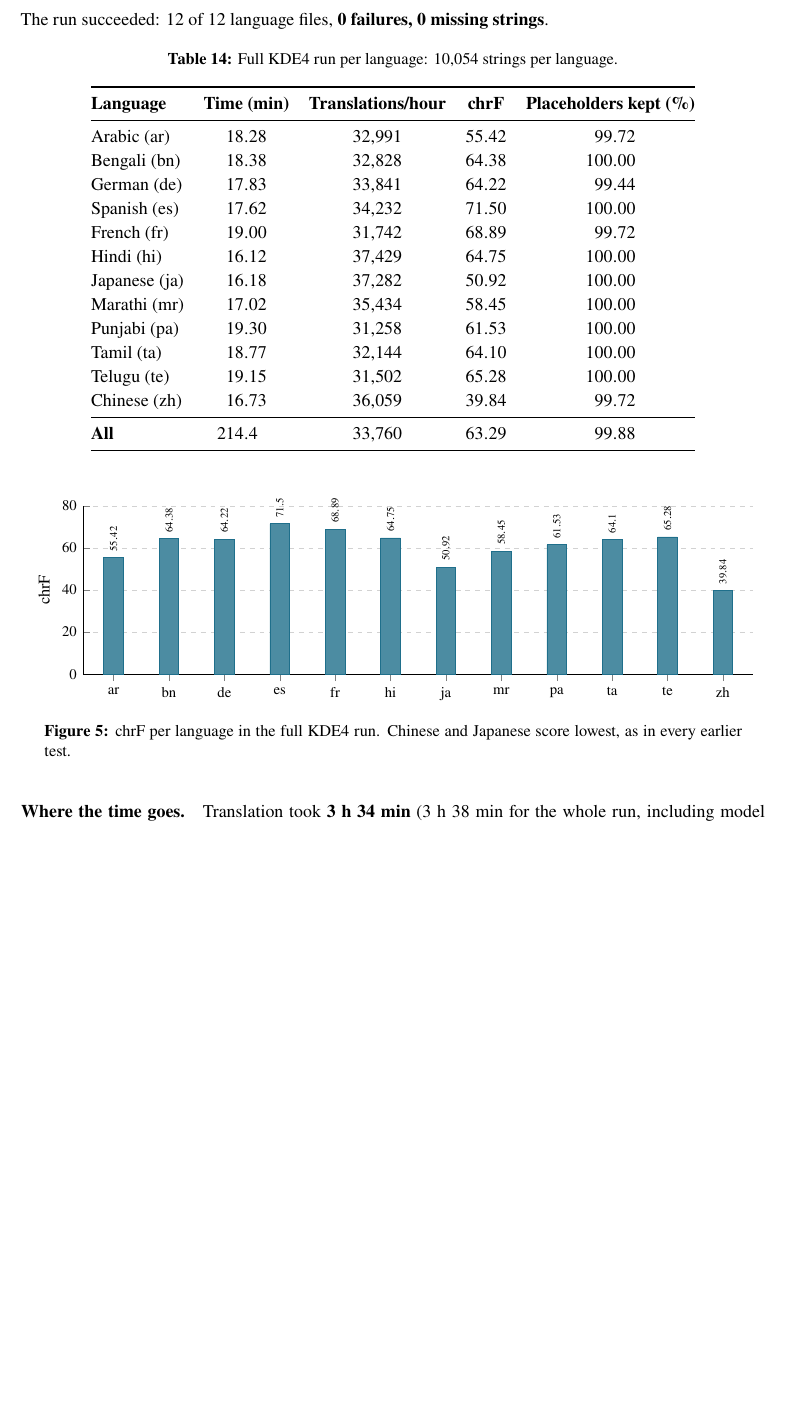
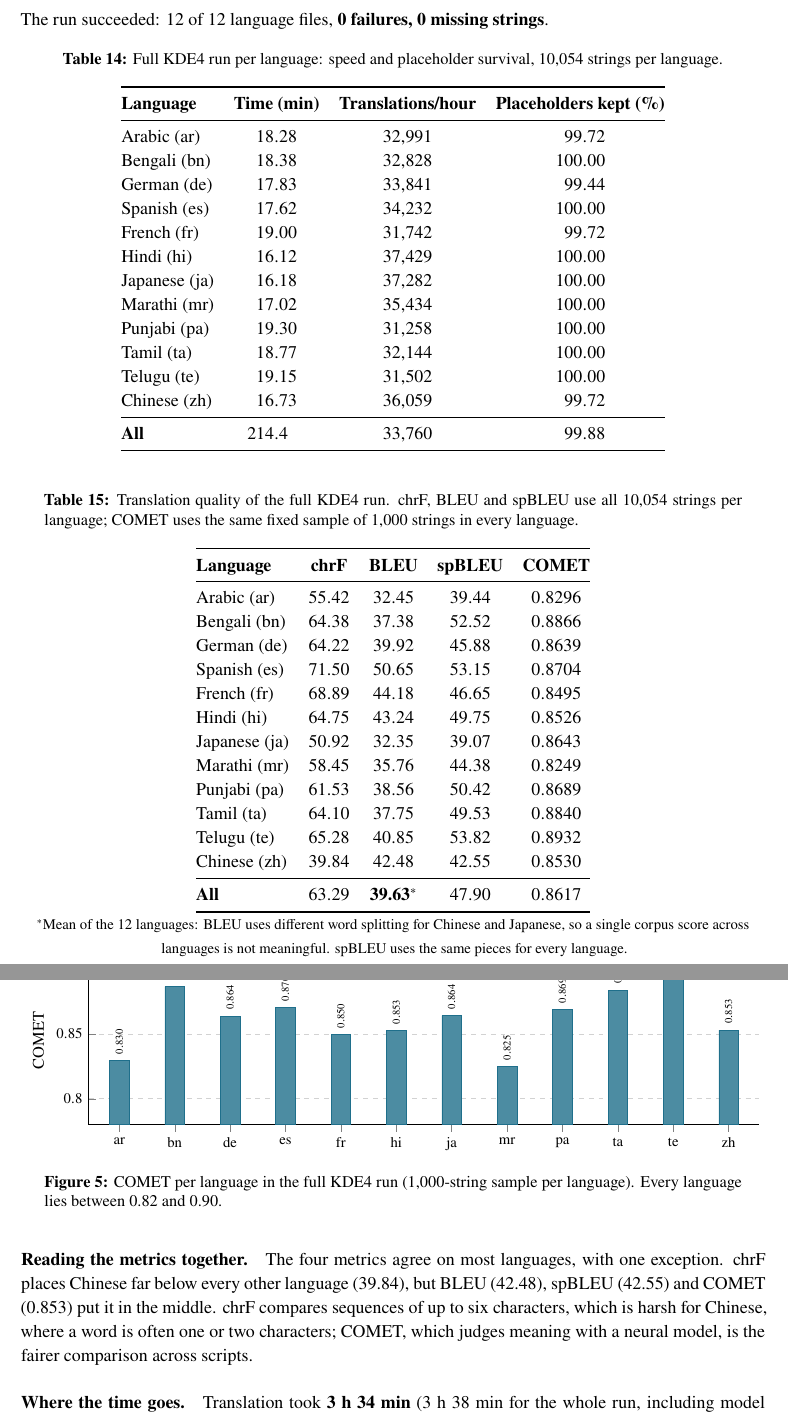
Before and after one commit to Tanish520/docker-cloud-rp-aws, a LaTeX document (report/main.tex, which reads report/sections/07_kde4_run.tex): part of page 18 of 31 before the commit and two parts of pages 18 and 19 of 33 after it, the two joined at a grey line, cut so that both start at the same text, the shorter picture padded with empty space. Compiled offline with XeLaTeX.

Commit message:
docs: BLEU, spBLEU and COMET in the report
Full KDE4 run: quality table with chrF, BLEU, spBLEU and COMET per language, a COMET chart, and the observation that chrF under-rates Chinese. Memory chapter: spBLEU/BLEU for memory vs scratch, and COMET on the 170 strings that differ. Twin-reuse claims corrected from 'higher' to 'equal quality' per COMET. Measures, scope, limitations, abstract, conclusion and references updated.

Co-Authored-By: Claude Opus 5.5 <noreply@anthropic.com>

```diff
--- a/report/main.tex
+++ b/report/main.tex
@@ -20,7 +20,7 @@
 \usepackage{enumitem}
 \setlist{itemsep=2pt,topsep=4pt}
 \usepackage{siunitx}
-\sisetup{group-separator={,},group-minimum-digits=4}
+\sisetup{group-separator={,},group-minimum-digits=4,group-digits=integer}
 
 % ---------- Charts and diagrams ----------
 \usepackage{pgfplots}
--- a/report/sections/07_kde4_run.tex
+++ b/report/sections/07_kde4_run.tex
@@ -16,28 +16,59 @@
 
 \begin{table}[H]
 \centering
-\caption[Full KDE4 run per language]{Full KDE4 run per language: 10,054 strings per language.}
+\caption[Full KDE4 run per language: speed]{Full KDE4 run per language: speed and placeholder survival, 10,054 strings per language.}
 \label{tab:kde4run}
-\begin{tabular}{@{}l S[table-format=2.2] S[table-format=5.0] S[table-format=2.2] S[table-format=3.2]@{}}
+\begin{tabular}{@{}l S[table-format=2.2] S[table-format=5.0] S[table-format=3.2]@{}}
 \toprule
-\textbf{Language} & {\textbf{Time (min)}} & {\textbf{Translations/hour}} & {\textbf{chrF}} & {\textbf{Placeholders kept (\%)}} \\
+\textbf{Language} & {\textbf{Time (min)}} & {\textbf{Translations/hour}} & {\textbf{Placeholders kept (\%)}} \\
 \midrule
-Arabic (ar) & 18.28 & 32991 & 55.42 & 99.72 \\
-Bengali (bn) & 18.38 & 32828 & 64.38 & 100.00 \\
-German (de) & 17.83 & 33841 & 64.22 & 99.44 \\
-Spanish (es) & 17.62 & 34232 & 71.50 & 100.00 \\
-French (fr) & 19.00 & 31742 & 68.89 & 99.72 \\
-Hindi (hi) & 16.12 & 37429 & 64.75 & 100.00 \\
-Japanese (ja) & 16.18 & 37282 & 50.92 & 100.00 \\
-Marathi (mr) & 17.02 & 35434 & 58.45 & 100.00 \\
-Punjabi (pa) & 19.30 & 31258 & 61.53 & 100.00 \\
-Tamil (ta) & 18.77 & 32144 & 64.10 & 100.00 \\
-Telugu (te) & 19.15 & 31502 & 65.28 & 100.00 \\
-Chinese (zh) & 16.73 & 36059 & 39.84 & 99.72 \\
+Arabic (ar) & 18.28 & 32991 & 99.72 \\
+Bengali (bn) & 18.38 & 32828 & 100.00 \\
+German (de) & 17.83 & 33841 & 99.44 \\
+Spanish (es) & 17.62 & 34232 & 100.00 \\
+French (fr) & 19.00 & 31742 & 99.72 \\
+Hindi (hi) & 16.12 & 37429 & 100.00 \\
+Japanese (ja) & 16.18 & 37282 & 100.00 \\
+Marathi (mr) & 17.02 & 35434 & 100.00 \\
+Punjabi (pa) & 19.30 & 31258 & 100.00 \\
+Tamil (ta) & 18.77 & 32144 & 100.00 \\
+Telugu (te) & 19.15 & 31502 & 100.00 \\
+Chinese (zh) & 16.73 & 36059 & 99.72 \\
 \midrule
-\textbf{All} & \bfseries 214.4 & \bfseries 33760 & \bfseries 63.29 & \bfseries 99.88 \\
+\textbf{All} & \bfseries 214.4 & \bfseries 33760 & \bfseries 99.88 \\
 \bottomrule
 \end{tabular}
+\end{table}
+
+\begin{table}[H]
+\centering
+\caption[Translation quality of the full KDE4 run]{Translation quality of the full KDE4 run. chrF, BLEU and spBLEU use
+all 10,054 strings per language; COMET uses the same fixed sample of 1,000 strings in every language.}
+\label{tab:kde4quality}
+\begin{tabular}{@{}l S[table-format=2.2] S[table-format=2.2] S[table-format=2.2] S[table-format=1.4]@{}}
+\toprule
+\textbf{Language} & {\textbf{chrF}} & {\textbf{BLEU}} & {\textbf{spBLEU}} & {\textbf{COMET}} \\
+\midrule
+Arabic (ar) & 55.42 & 32.45 & 39.44 & 0.8296 \\
+Bengali (bn) & 64.38 & 37.38 & 52.52 & 0.8866 \\
+German (de) & 64.22 & 39.92 & 45.88 & 0.8639 \\
+Spanish (es) & 71.50 & 50.65 & 53.15 & 0.8704 \\
+French (fr) & 68.89 & 44.18 & 46.65 & 0.8495 \\
+Hindi (hi) & 64.75 & 43.24 & 49.75 & 0.8526 \\
+Japanese (ja) & 50.92 & 32.35 & 39.07 & 0.8643 \\
+Marathi (mr) & 58.45 & 35.76 & 44.38 & 0.8249 \\
+Punjabi (pa) & 61.53 & 38.56 & 50.42 & 0.8689 \\
+Tamil (ta) & 64.10 & 37.75 & 49.53 & 0.8840 \\
+Telugu (te) & 65.28 & 40.85 & 53.82 & 0.8932 \\
+Chinese (zh) & 39.84 & 42.48 & 42.55 & 0.8530 \\
+\midrule
+\textbf{All} & \bfseries 63.29 & {\bfseries 39.63$^{\ast}$} & \bfseries 47.90 & \bfseries 0.8617 \\
+\bottomrule
+\end{tabular}
+
+\smallskip
+{\footnotesize $^{\ast}$Mean of the 12 languages: BLEU uses different word splitting for Chinese and Japanese, so a single
+corpus score across languages is not meaningful. spBLEU uses the same pieces for every language.}
 \end{table}
 
 \begin{figure}[H]
@@ -45,14 +76,21 @@
 \begin{tikzpicture}
 \begin{axis}[reportbars, width=\linewidth, height=5.2cm, bar width=12pt,
   symbolic x coords={ar,bn,de,es,fr,hi,ja,mr,pa,ta,te,zh}, xtick=data,
-  ylabel={chrF}, ymin=0, ymax=80, enlarge x limits=0.05,
-  nodes near coords, nodes near coords style={font=\tiny, rotate=90, anchor=west}]
-\addplot[fill=cnew!80, draw=cnew] coordinates {(ar,55.42) (bn,64.38) (de,64.22) (es,71.50) (fr,68.89) (hi,64.75) (ja,50.92) (mr,58.45) (pa,61.53) (ta,64.10) (te,65.28) (zh,39.84)};
+  ylabel={COMET}, ymin=0.78, ymax=0.91, enlarge x limits=0.05,
+  yticklabel style={/pgf/number format/fixed, /pgf/number format/precision=2},
+  nodes near coords, nodes near coords style={font=\tiny, rotate=90, anchor=west, /pgf/number format/fixed, /pgf/number format/fixed zerofill, /pgf/number format/precision=3}]
+\addplot[fill=cnew!80, draw=cnew] coordinates {(ar,0.8296) (bn,0.8866) (de,0.8639) (es,0.8704) (fr,0.8495) (hi,0.8526) (ja,0.8643) (mr,0.8249) (pa,0.8689) (ta,0.8840) (te,0.8932) (zh,0.8530)};
 \end{axis}
 \end{tikzpicture}
-\caption[chrF per language in the full KDE4 run]{chrF per language in the full KDE4 run. Chinese and Japanese score lowest, as in every earlier test.}
+\caption[COMET per language in the full KDE4 run]{COMET per language in the full KDE4 run (1,000-string sample per
+language). Every language lies between 0.82 and 0.90.}
 \label{fig:kde4chrf}
 \end{figure}
+
+\paragraph{Reading the metrics together.} The four metrics agree on most languages, with one exception. chrF places
+Chinese far below every other language (39.84), but BLEU (42.48), spBLEU (42.55) and COMET (0.853) put it in the middle.
+chrF compares sequences of up to six characters, which is harsh for Chinese, where a word is often one or two
+characters; COMET, which judges meaning with a neural model, is the fairer comparison across scripts.
 
 \paragraph{Where the time goes.} Translation took \textbf{3~h~34~min} (3~h~38~min for the whole run, including model
 loading and Phases~1 and~3). Model inference accounted for 99.6\% of Phase~2; Translation Memory reads and writes took
```
Also changed, not shown: report/sections/01_introduction.tex (+4 -3 lines), report/sections/03_setup.tex (+3 -0 lines), report/sections/09_tm_design.tex (+6 -4 lines), report/sections/10_tm_experiment.tex (+6 -4 lines), report/sections/12_trajectory.tex (+1 -1 lines), report/sections/13_decisions.tex (+2 -2 lines), report/sections/15_limitations.tex (+3 -2 lines), report/sections/16_conclusion.tex (+1 -1 lines), report/sections/references.tex (+10 -0 lines), report/Research_Practice_Report(Group-1).pdf (added), report/main.pdf, report/main.tex (8 more changed lines), report/sections/07_kde4_run.tex (4 more changed lines).
